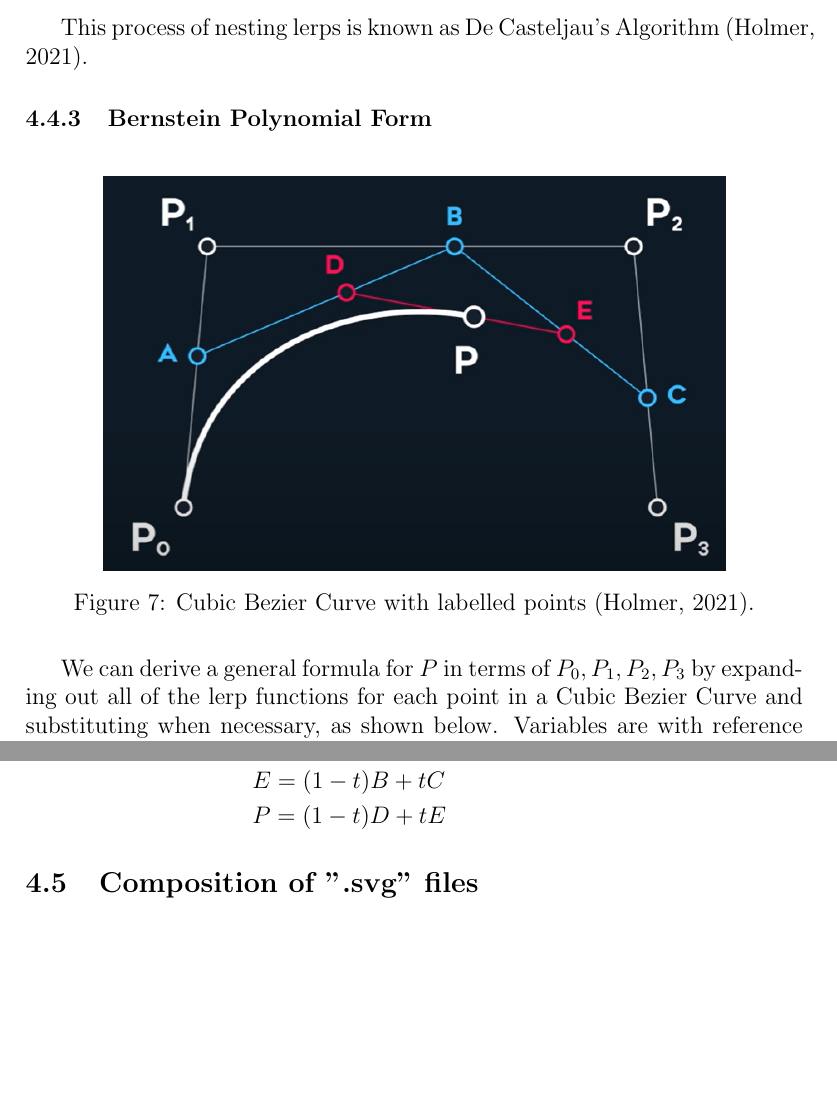
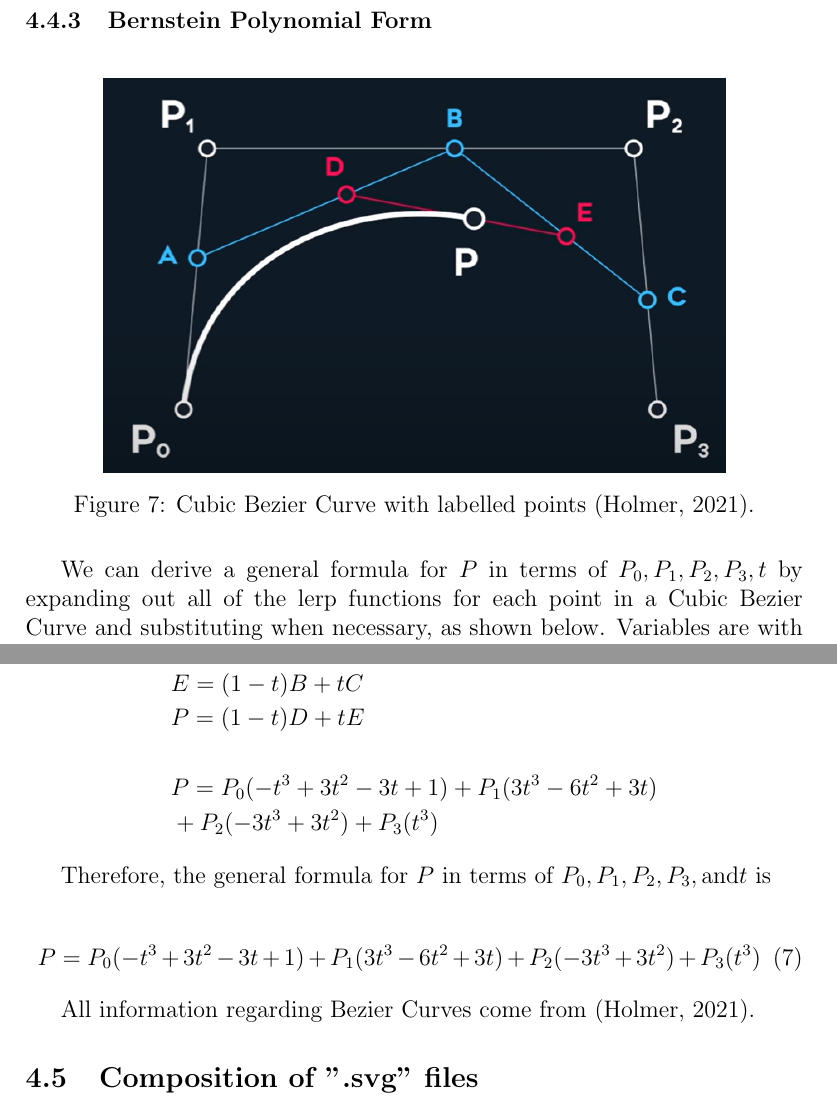
Before and after one commit to chene0/Drawing-with-the-Fourier-Series-Math-IA, a LaTeX document (Producing the IB Logo with the Fourier Series.tex): two parts of pages 12 and 13 of 15, joined at a grey line, cut at the place of the change, the shorter picture padded with empty space. Compiled offline with pdfLaTeX.

Commit message:
complete bezier bg

```diff
--- a/Producing the IB Logo with the Fourier Series.tex
+++ b/Producing the IB Logo with the Fourier Series.tex
@@ -372,9 +372,6 @@ This is all illustrated by Figures \ref*{fig:cubic_ill_mid} and \ref*{fig:cubic_
     \label{fig:cubic_ill_end}
 \end{figure}
 
-This process of nesting lerps is known as De Casteljau's Algorithm \cite{holmerBeautyBezierCurves2021}.
-
-
 \subsubsection{Bernstein Polynomial Form}
 
 \begin{figure}[H]
@@ -384,7 +381,7 @@ This process of nesting lerps is known as De Casteljau's Algorithm \cite{holmerB
     \label{fig:labelled_cubic}
 \end{figure}
 
-We can derive a general formula for \(P\) in terms of \(P_0, P_1, P_2, P_3\) by expanding out
+We can derive a general formula for \(P\) in terms of \(P_0, P_1, P_2, P_3, t\) by expanding out
 all of the lerp functions for each point in a Cubic Bezier Curve
 and substituting when necessary, as shown below. Variables are
 with reference to Figure \ref*{fig:labelled_cubic}.
@@ -421,8 +418,22 @@ with reference to Figure \ref*{fig:labelled_cubic}.
      & E = (1-t)B + tC
     \\
      & P = (1-t)D + tE
+    \\
+    \\
+     & P = P_0(-t^3+3t^2-3t+1) + P_1(3t^3-6t^2+3t)
+    \\
+     & + P_2(-3t^3+3t^2) + P_3(t^3)
 \end{align*}
 \endgroup
+
+Therefore, the general formula for \(P\) in terms of
+\(P_0, P_1, P_2, P_3, \text{and} t\) is
+
+\begin{equation}
+    P = P_0(-t^3+3t^2-3t+1) + P_1(3t^3-6t^2+3t) + P_2(-3t^3+3t^2) + P_3(t^3)
+\end{equation}
+
+All information regarding Bezier Curves come from \cite{holmerBeautyBezierCurves2021}.
 
 \subsection{Composition of ".svg" files}
 
```
Also changed, not shown: Producing the IB Logo with the Fourier Series.pdf.
